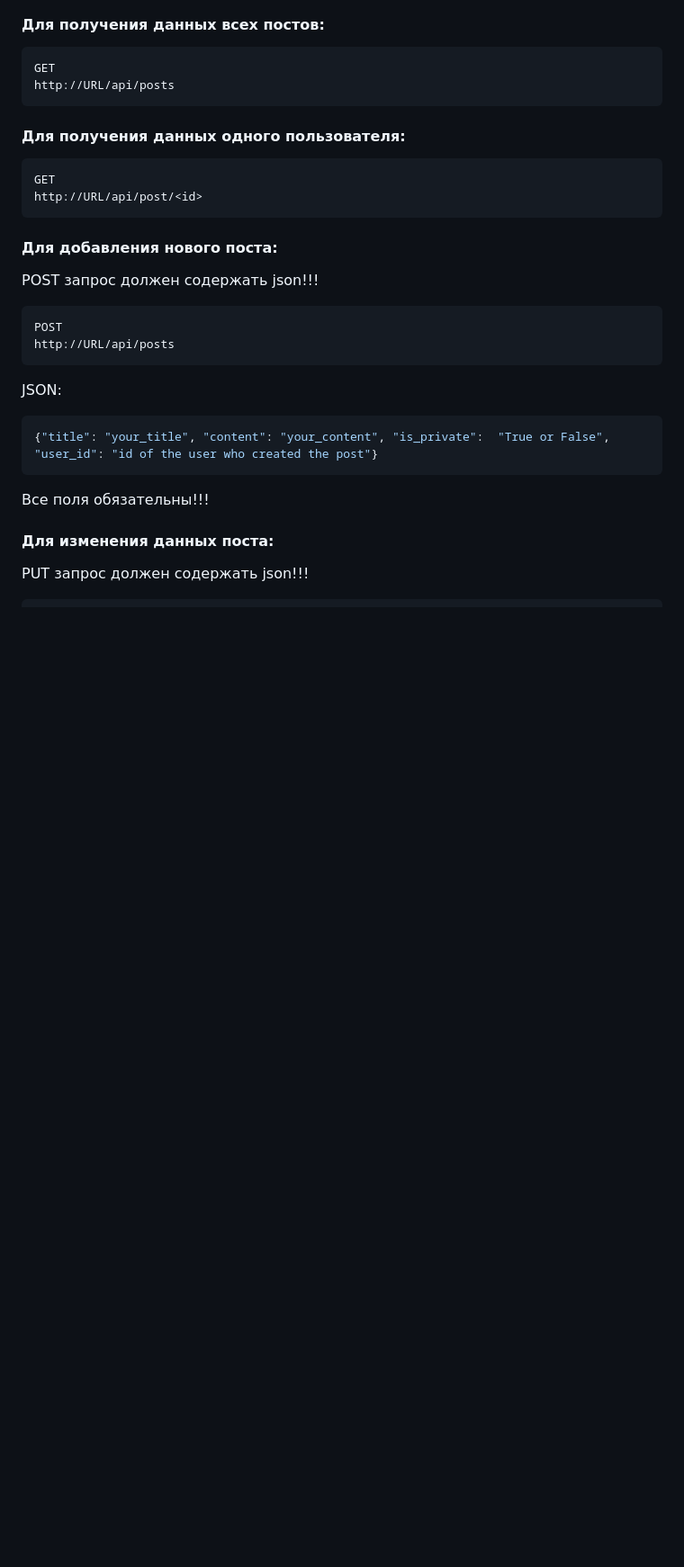
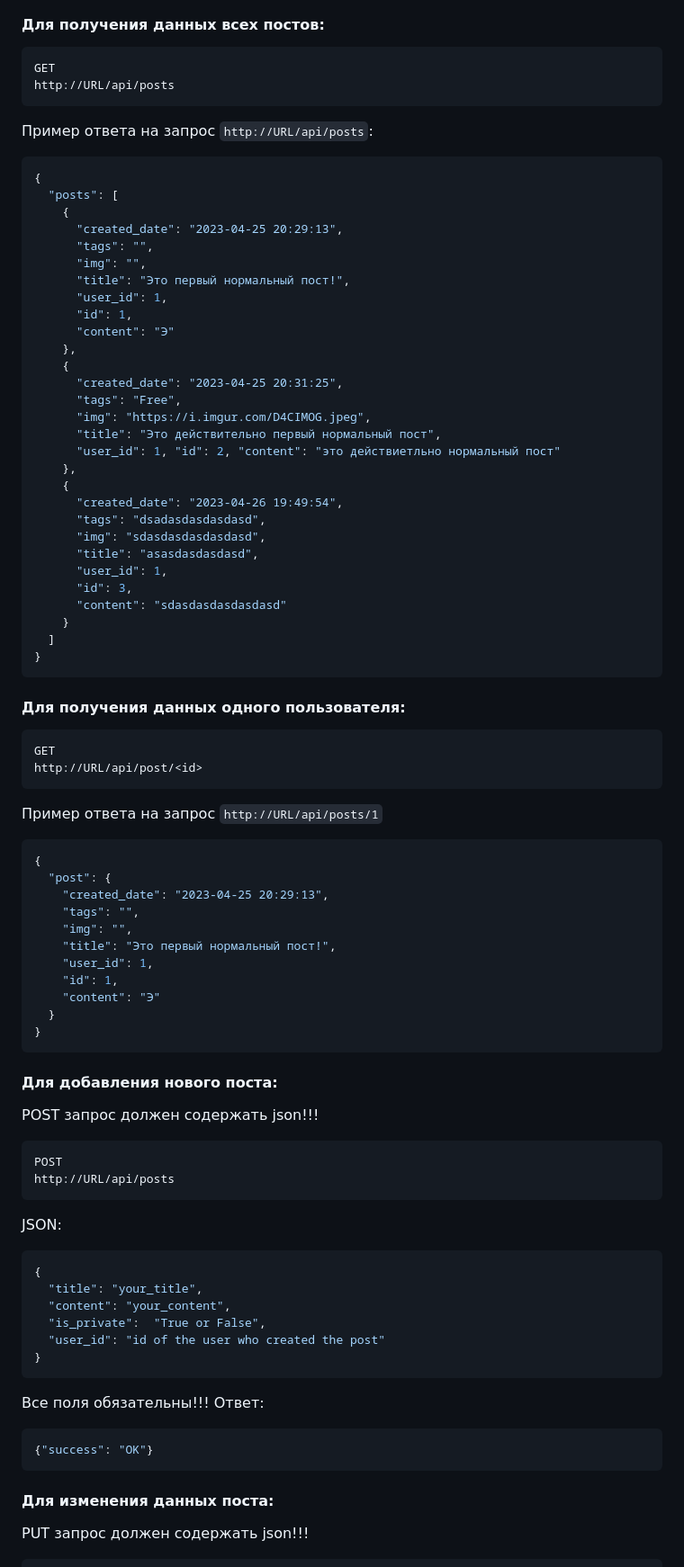
Before and after one commit to Charlies-Kvit/TemplateStock, a Markdown page: README.md, the part around one of its changes. Shown at 90% size. GitHub-like rendering; blank space fills up the shorter version.

Commit message:
Доделал документацию по API

````diff
--- a/README.md
+++ b/README.md
@@ -137,10 +136,56 @@ http://URL/api/users/<id>
 GET
 http://URL/api/posts
 ```
+Пример ответа на запрос ```http://URL/api/posts```:
+```json
+{
+  "posts": [
+    {
+      "created_date": "2023-04-25 20:29:13",
+      "tags": "",
+      "img": "",
+      "title": "Это первый нормальный пост!",
+      "user_id": 1,
+      "id": 1,
+      "content": "Э"
+    },
+    {
+      "created_date": "2023-04-25 20:31:25",
+      "tags": "Free",
+      "img": "https://i.imgur.com/D4CIMOG.jpeg",
+      "title": "Это действительно первый нормальный пост",
+      "user_id": 1, "id": 2, "content": "это действиетльно нормальный пост"
+    },
+    {
+      "created_date": "2023-04-26 19:49:54",
+      "tags": "dsadasdasdasdasd",
+      "img": "sdasdasdasdasdasd",
+      "title": "asasdasdasdasd",
+      "user_id": 1,
+      "id": 3,
+      "content": "sdasdasdasdasdasd"
+    }
+  ]
+}
+```
 #### Для получения данных одного пользователя:
 ```text
 GET
 http://URL/api/post/<id>
+```
+Пример ответа на запрос ```http://URL/api/posts/1```
+```json
+{
+  "post": {
+    "created_date": "2023-04-25 20:29:13",
+    "tags": "",
+    "img": "",
+    "title": "Это первый нормальный пост!",
+    "user_id": 1,
+    "id": 1,
+    "content": "Э"
+  }
+}
 ```
 #### Для добавления нового поста:
 POST запрос должен содержать json!!!
@@ -150,10 +195,18 @@ http://URL/api/posts
 ```
 JSON:
 ```json
-{"title": "your_title", "content": "your_content", "is_private":  "True or False",
-"user_id": "id of the user who created the post"}
+{
+  "title": "your_title",
+  "content": "your_content",
+  "is_private":  "True or False",
+  "user_id": "id of the user who created the post"
+}
 ```
 Все поля обязательны!!!
+Ответ:
+```json
+{"success": "OK"}
+```
 #### Для изменения данных поста:
 PUT запрос должен содержать json!!!
 ```text
````
Also changed, not shown: other parts of README.md (+14 -3 lines).
